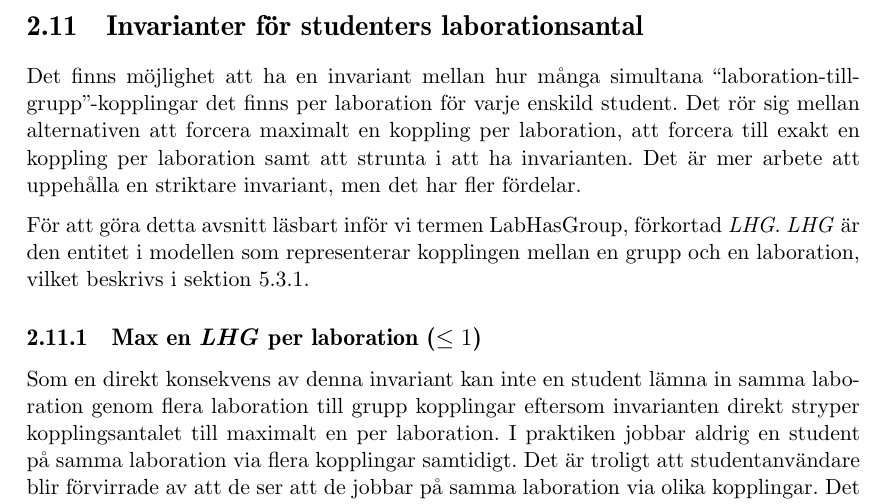
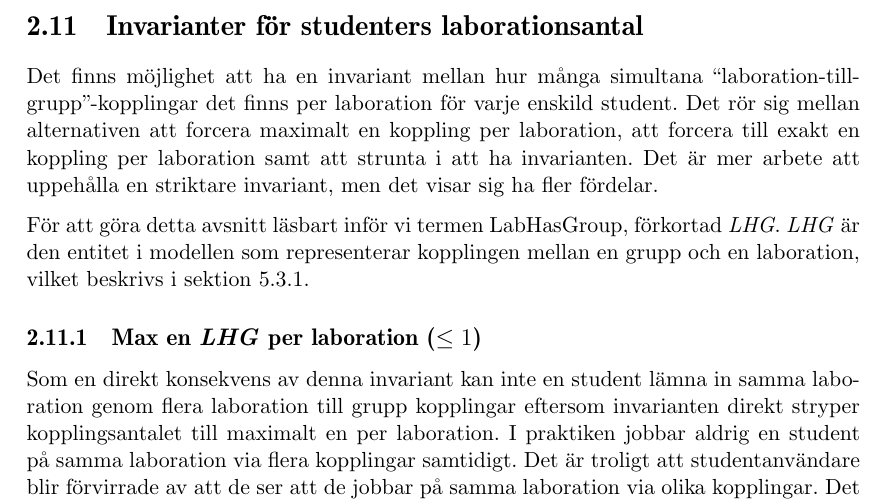
Before and after one commit to water/resources, a LaTeX thesis (report/main.tex, which reads report/include/domain/invarianter.tex): part of page 26 of 87, cut so that both start at the same text. Compiled offline with pdfLaTeX.

Commit message:
We don't know the future!

```diff
--- a/report/include/domain/invarianter.tex
+++ b/report/include/domain/invarianter.tex
@@ -1,6 +1,6 @@
 \section{Invarianter för studenters laborationsantal}
 
-Det finns möjlighet att ha en invariant mellan hur många simultana “laboration-till-grupp”-kopplingar det finns per laboration för varje enskild student. Det rör sig mellan alternativen att forcera maximalt en koppling per laboration, att forcera till exakt en koppling per laboration samt att strunta i att ha invarianten. Det är mer arbete att uppehålla en striktare invariant, men det har fler fördelar.
+Det finns möjlighet att ha en invariant mellan hur många simultana “laboration-till-grupp”-kopplingar det finns per laboration för varje enskild student. Det rör sig mellan alternativen att forcera maximalt en koppling per laboration, att forcera till exakt en koppling per laboration samt att strunta i att ha invarianten. Det är mer arbete att uppehålla en striktare invariant, men det visar sig ha fler fördelar.
 
 För att göra detta avsnitt läsbart inför vi termen LabHasGroup, förkortad \emph{LHG}. \emph{LHG} är den entitet i modellen som representerar kopplingen mellan en grupp och en laboration, vilket beskrivs i sektion \ref{sec:modell-labhasgroup}.
 
```
